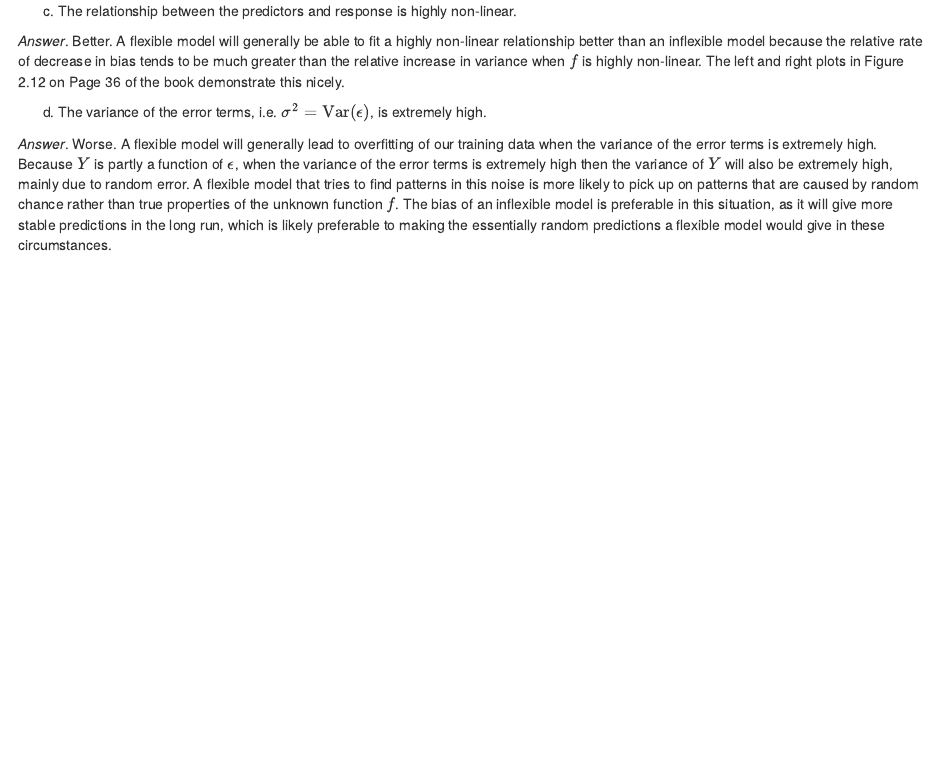
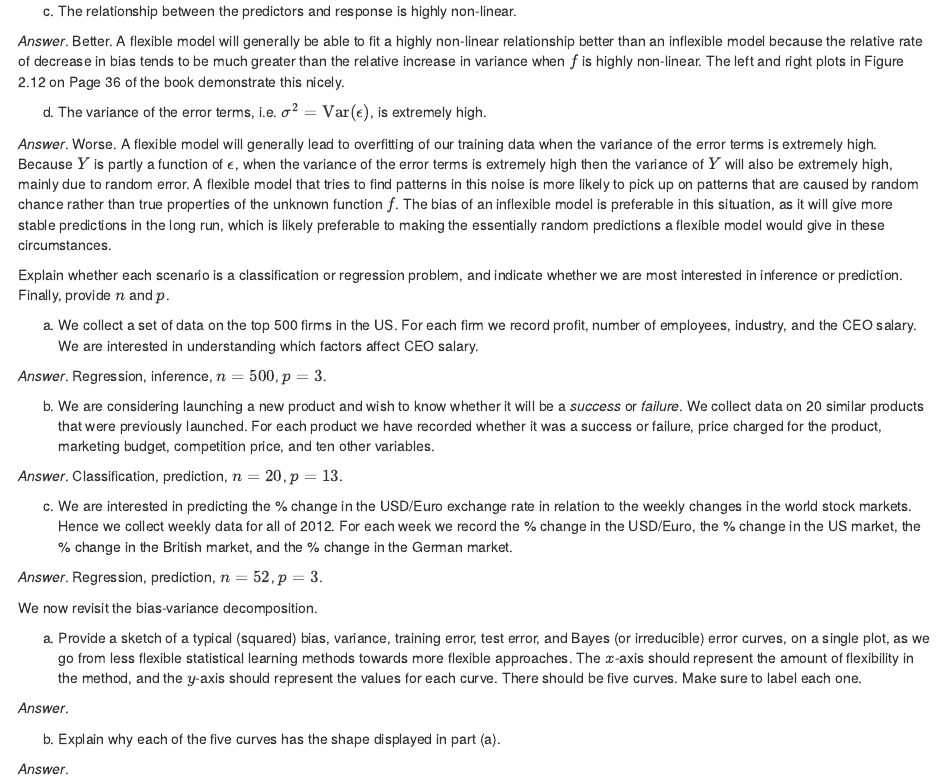
Before and after one commit to tidytales/an-introduction-to-statistical-learning, an R Markdown document (02-statistical-learning.Rmd): the page in a window 1100 px wide, from 2660 px down. Rendered offline with R 4.5, knitr and Pandoc, with nearby package versions; drawn as R Markdown's standard HTML page in place of the format the file asks for.

Commit message:
add exercise 3

```diff
--- a/02-statistical-learning.Rmd
+++ b/02-statistical-learning.Rmd
@@ -131,3 +131,31 @@ For each of parts (a) through (d), indicate whether we would generally expect th
 
 *Answer*. Worse. A flexible model will generally lead to overfitting of our training data when the variance of the error terms is extremely high. Because $Y$ is partly a function of $\epsilon$, when the variance of the error terms is extremely high then the variance of $Y$ will also be extremely high, mainly due to random error. A flexible model that tries to find patterns in this noise is more likely to pick up on patterns that are caused by random chance rather than true properties of the unknown function $f$. The bias of an inflexible model is preferable in this situation, as it will give more stable predictions in the long run, which is likely preferable to making the essentially random predictions a flexible model would give in these circumstances.
 :::
+
+::: {.exercise}
+Explain whether each scenario is a classification or regression problem, and indicate whether we are most interested in inference or prediction. Finally, provide $n$ and $p$.
+
+(a) We collect a set of data on the top 500 firms in the US. For each firm we record profit, number of employees, industry, and the CEO salary. We are interested in understanding which factors affect CEO salary.
+
+*Answer*. Regression, inference, $n = 500$, $p = 3$.
+
+(b) We are considering launching a new product and wish to know whether it will be a *success* or *failure*. We collect data on 20 similar products that were previously launched. For each product we have recorded whether it was a success or failure, price charged for the product, marketing budget, competition price, and ten other variables.
+
+*Answer*. Classification, prediction, $n = 20$, $p = 13$.
+
+(c) We are interested in predicting the % change in the USD/Euro exchange rate in relation to the weekly changes in the world stock markets. Hence we collect weekly data for all of 2012. For each week we record the % change in the USD/Euro, the % change in the US market, the % change in the British market, and the % change in the German market.
+
+*Answer*. Regression, prediction, $n = 52$, $p = 3$.
+:::
+
+::: {.exercise}
+We now revisit the bias-variance decomposition.
+
+(a) Provide a sketch of a typical (squared) bias, variance, training error, test error, and Bayes (or irreducible) error curves, on a single plot, as we go from less flexible statistical learning methods towards more flexible approaches. The $x$-axis should represent the amount of flexibility in the method, and the $y$-axis should represent the values for each curve. There should be five curves. Make sure to label each one.
+
+*Answer*.
+
+(b) Explain why each of the five curves has the shape displayed in part (a).
+
+*Answer*.
+:::
```
Also changed, not shown: 4 other files.
